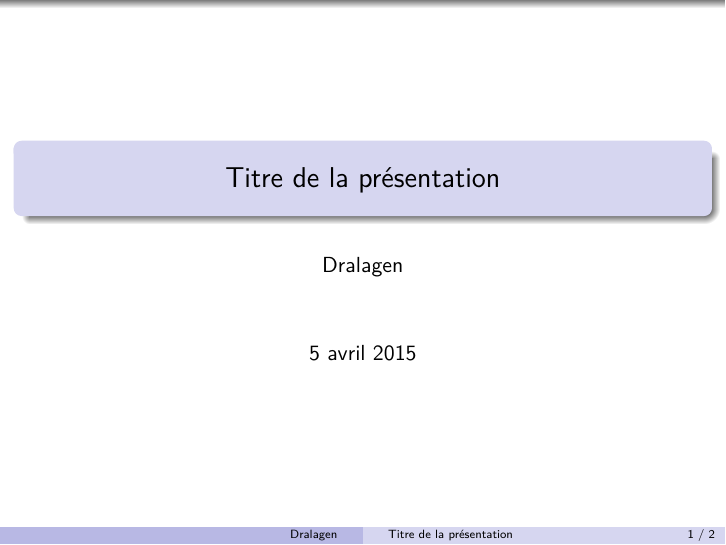
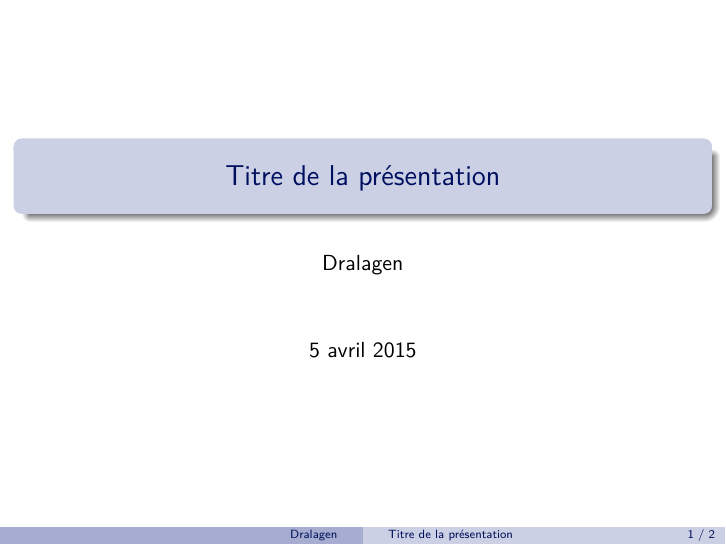
Before and after one commit to dralagen/templatesLatex, LaTeX slides (beamer.tex): page 1 of 2. Compiled offline with pdfLaTeX.

Commit message:
update beamer template to easy change color theme

```diff
--- a/beamer.tex
+++ b/beamer.tex
@@ -8,10 +8,34 @@
 \usepackage[frenchb]{babel}
 \usepackage{array}
 
-\usetheme{Boadilla}
-\usecolortheme{seahorse}
-\useoutertheme{shadow}
-\setbeamertemplate{navigation symbols}{}
+\mode<presentation>
+{
+  \definecolor{mainColor}{RGB}{0,20,120}
+
+  \usetheme{Boadilla}
+  \usecolortheme{seahorse}
+  %\usecolortheme{beaver}
+  \useoutertheme{shadow}
+
+  \setbeamertemplate{navigation symbols}{}
+  \setbeamertemplate{caption}[numbered]
+
+  % remove toc in header
+  \setbeamertemplate{headline}[default]
+
+
+  \setbeamercolor{structure}{fg=mainColor}
+
+  \setbeamercolor{title}{fg=structure.fg!80!black}
+
+  \setbeamercolor{palette primary}{use=structure,fg=structure.fg!75!black}
+  \setbeamercolor{palette secondary}{use=structure,fg=structure.fg!75!black}
+  \setbeamercolor{palette tertiary}{use=structure,fg=structure.fg!75!black}
+  \setbeamercolor{palette quaternary}{fg=structure.fg!75!black}
+
+  \setbeamercolor{section in toc}{fg=structure.fg!60!black}
+  %\setbeamercolor{subsection in toc}{fg=structure.fg!80}
+}
 
 \setbeamertemplate{footline}
 {
```
